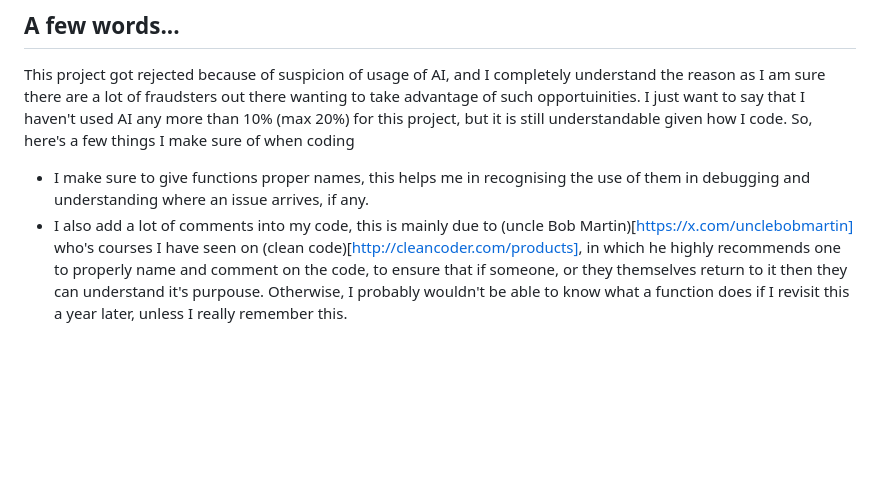
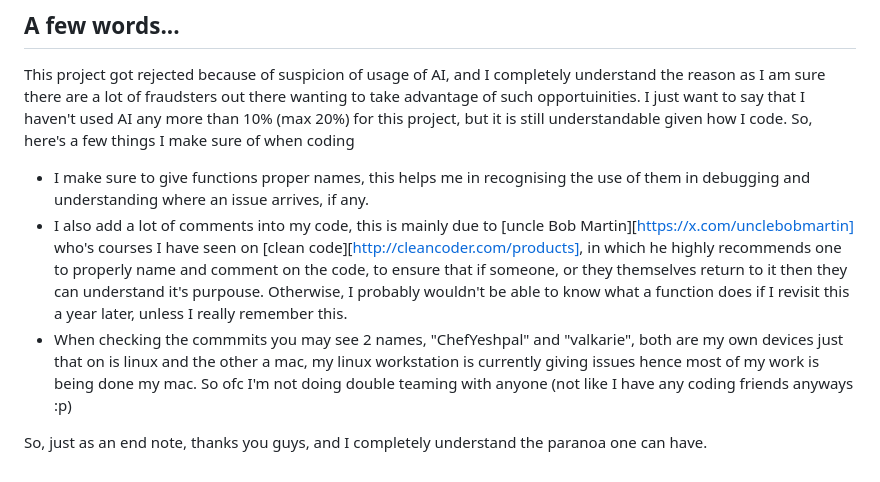
Before and after one commit to ChefYeshpal/webapp-magic8ball, a Markdown page: README.md, the part around the change. GitHub-like rendering; blank space fills up the shorter version.

```diff
--- a/README.md
+++ b/README.md
@@ -75,4 +75,7 @@ I used a bit of ai for timmy's dialogues, seriously I can't think up of **all**
 This project got rejected because of suspicion of usage of AI, and I completely understand the reason as I am sure there are a lot of fraudsters out there wanting to take advantage of such opportuinities. I just want to say that I haven't used AI any more than 10% (max 20%) for this project, but it is still understandable given how I code.
 So, here's a few things I make sure of when coding
 - I make sure to give functions proper names, this helps me in recognising the use of them in debugging and understanding where an issue arrives, if any.
-- I also add a lot of comments into my code, this is mainly due to (uncle Bob Martin)[https://x.com/unclebobmartin] who's courses I have seen on (clean code)[http://cleancoder.com/products], in which he highly recommends one to properly name and comment on the code, to ensure that if someone, or they themselves return to it then they can understand it's purpouse. Otherwise, I probably wouldn't be able to know what a function does if I revisit this a year later, unless I really remember this.
+- I also add a lot of comments into my code, this is mainly due to [uncle Bob Martin][https://x.com/unclebobmartin] who's courses I have seen on [clean code][http://cleancoder.com/products], in which he highly recommends one to properly name and comment on the code, to ensure that if someone, or they themselves return to it then they can understand it's purpouse. Otherwise, I probably wouldn't be able to know what a function does if I revisit this a year later, unless I really remember this.
+- When checking the commmits you may see 2 names, "ChefYeshpal" and "valkarie", both are my own devices just that on is linux and the other a mac, my linux workstation is currently giving issues hence most of my work is being done my mac. So ofc I'm not doing double teaming with anyone (not like I have any coding friends anyways :p)
+
+So, just as an end note, thanks you guys, and I completely understand the paranoa one can have.
```
